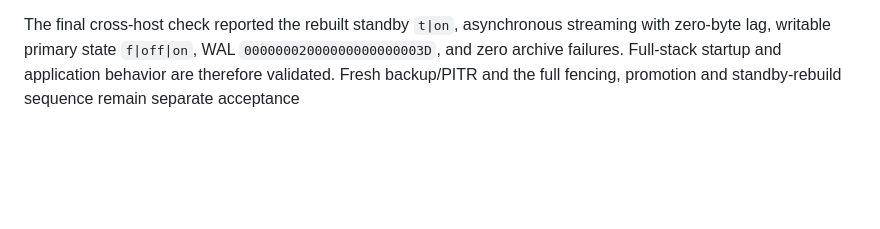
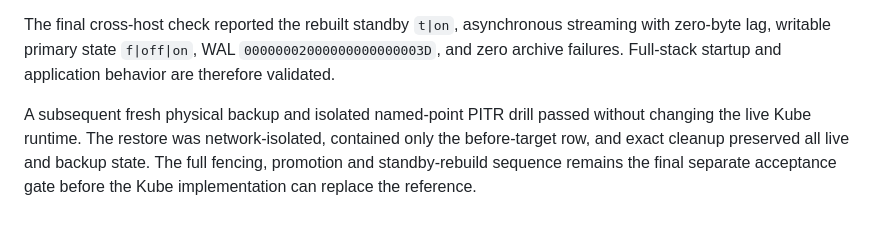
Before and after one commit to gunstein/podman_test, a Markdown page: kube/runtime/RESULTS.md, the part around the change. Drawn GitHub-style; blank space fills up the shorter version.

```diff
--- a/kube/runtime/RESULTS.md
+++ b/kube/runtime/RESULTS.md
@@ -87,5 +87,11 @@ user units remained after the normal Keycloak startup probe transition.
 The final cross-host check reported the rebuilt standby `t|on`, asynchronous
 streaming with zero-byte lag, writable primary state `f|off|on`, WAL
 `00000002000000000000003D`, and zero archive failures. Full-stack startup and
-application behavior are therefore validated. Fresh backup/PITR and the full
-fencing, promotion and standby-rebuild sequence remain separate acceptance
+application behavior are therefore validated.
+
+A subsequent fresh physical backup and isolated named-point PITR drill passed
+without changing the live Kube runtime. The restore was network-isolated,
+contained only the before-target row, and exact cleanup preserved all live and
+backup state. The full fencing, promotion and standby-rebuild sequence remains
+the final separate acceptance gate before the Kube implementation can replace
+the reference.
```
Also changed, not shown: kube/runtime/POSTGRES-RESULTS.md (+18 -1 lines).
